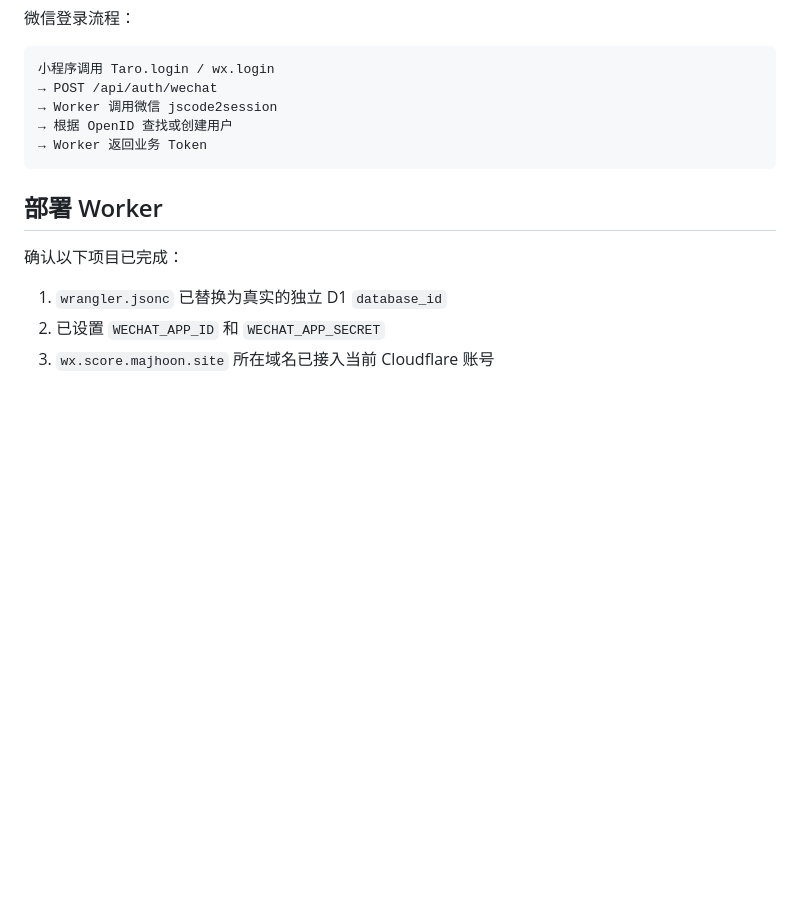
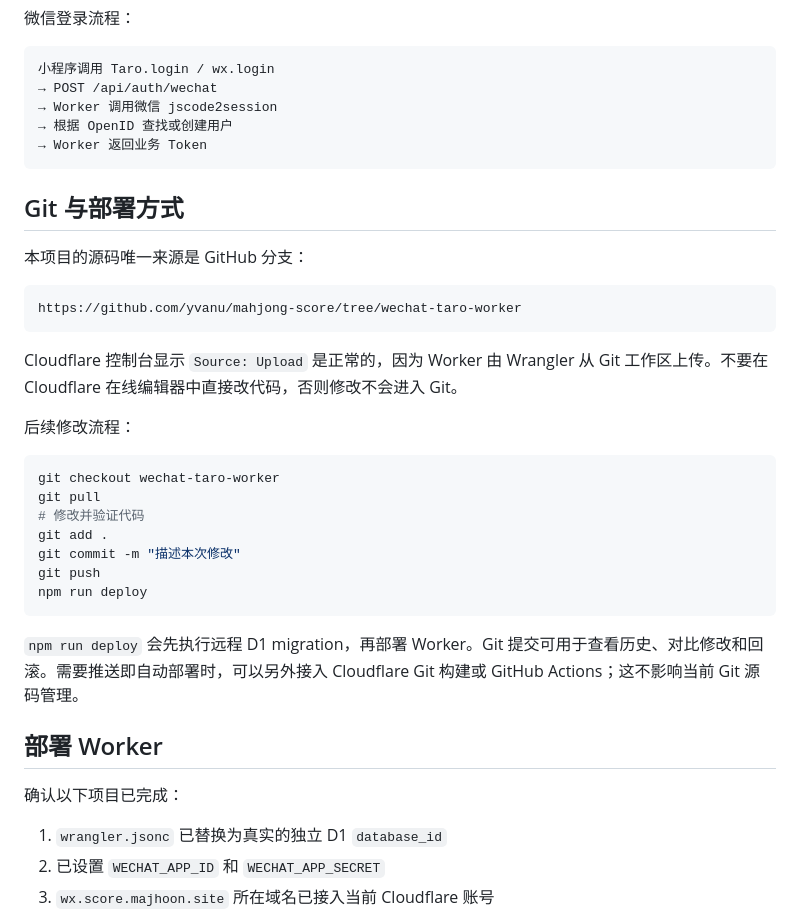
Before and after one commit to yvanu/majhoon-score, a Markdown page: README.md, the part around the change. Drawn GitHub-style; blank space fills up the shorter version.

Commit message:
docs: clarify Git-based Worker workflow

````diff
--- a/README.md
+++ b/README.md
@@ -128,6 +128,30 @@ npx wrangler secret put WECHAT_APP_SECRET
 → Worker 返回业务 Token
 ```
 
+## Git 与部署方式
+
+本项目的源码唯一来源是 GitHub 分支：
+
+```text
+https://github.com/yvanu/mahjong-score/tree/wechat-taro-worker
+```
+
+Cloudflare 控制台显示 `Source: Upload` 是正常的，因为 Worker 由 Wrangler 从 Git 工作区上传。不要在 Cloudflare 在线编辑器中直接改代码，否则修改不会进入 Git。
+
+后续修改流程：
+
+```bash
+git checkout wechat-taro-worker
+git pull
+# 修改并验证代码
+git add .
+git commit -m "描述本次修改"
+git push
+npm run deploy
+```
+
+`npm run deploy` 会先执行远程 D1 migration，再部署 Worker。Git 提交可用于查看历史、对比修改和回滚。需要推送即自动部署时，可以另外接入 Cloudflare Git 构建或 GitHub Actions；这不影响当前 Git 源码管理。
+
 ## 部署 Worker
 
 确认以下项目已完成：
````
